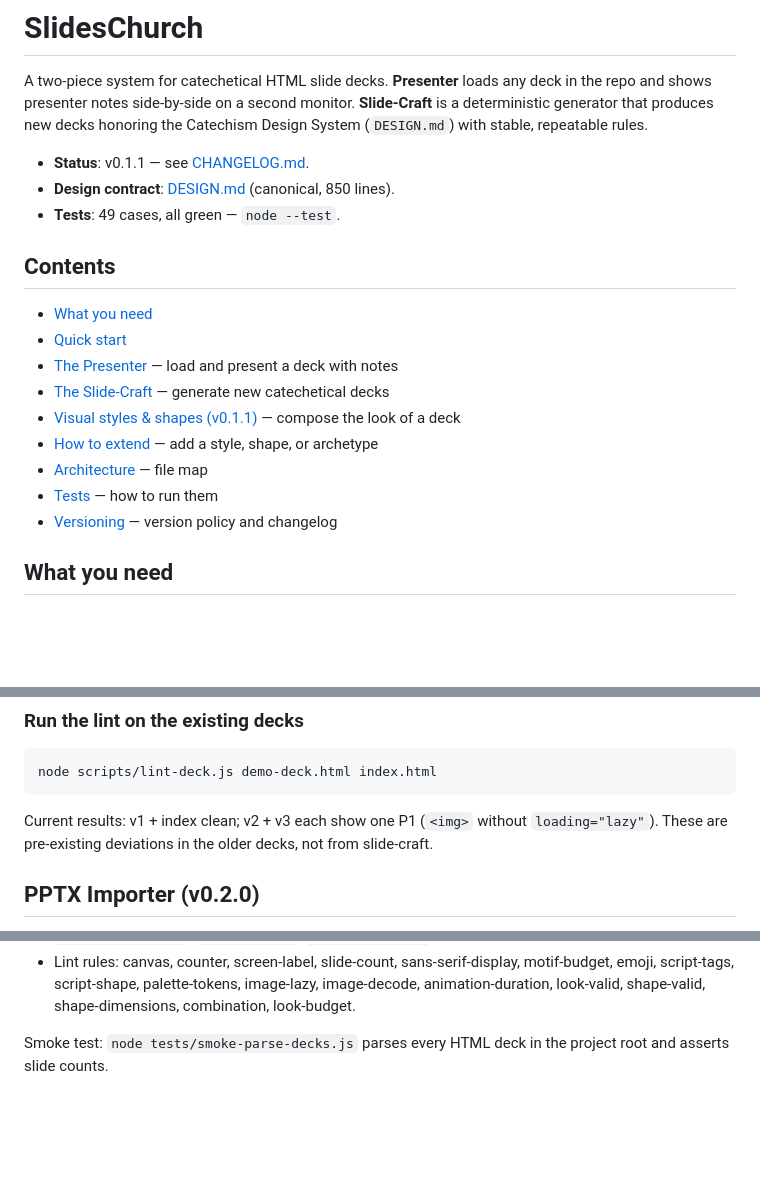
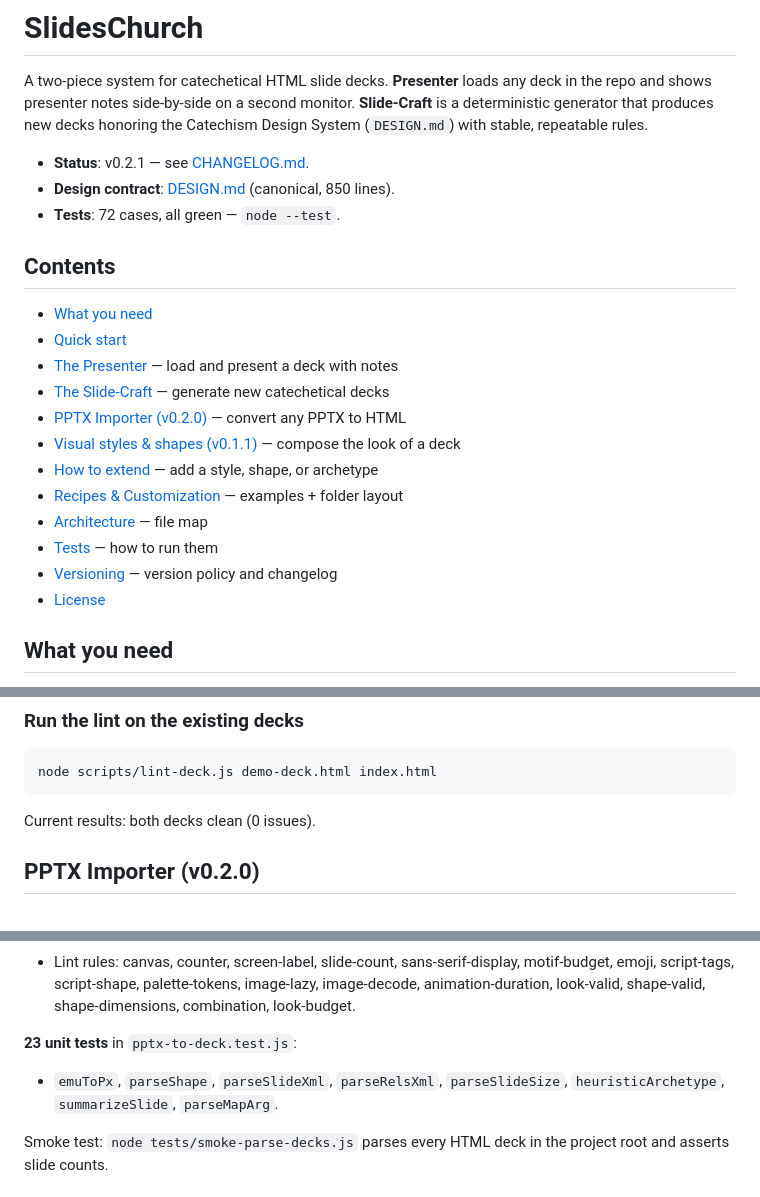
Before and after one commit to TheFoundrySports/SlidesGenerator, a Markdown page: README.md, 3 parts joined by grey strips. GitHub-like rendering; blank space fills up the shorter version.

````diff
--- a/README.md
+++ b/README.md
@@ -2,9 +2,9 @@
 
 A two-piece system for catechetical HTML slide decks. **Presenter** loads any deck in the repo and shows presenter notes side-by-side on a second monitor. **Slide-Craft** is a deterministic generator that produces new decks honoring the Catechism Design System (`DESIGN.md`) with stable, repeatable rules.
 
-- **Status**: v0.1.1 — see [CHANGELOG.md](CHANGELOG.md).
+- **Status**: v0.2.1 — see [CHANGELOG.md](CHANGELOG.md).
 - **Design contract**: [DESIGN.md](DESIGN.md) (canonical, 850 lines).
-- **Tests**: 49 cases, all green — `node --test`.
+- **Tests**: 72 cases, all green — `node --test`.
 
 ## Contents
 
@@ -12,11 +12,14 @@ A two-piece system for catechetical HTML slide decks. **Presenter** loads any de
 - [Quick start](#quick-start)
 - [The Presenter](#the-presenter) — load and present a deck with notes
 - [The Slide-Craft](#the-slide-craft) — generate new catechetical decks
+- [PPTX Importer (v0.2.0)](#pptx-importer-v020) — convert any PPTX to HTML
 - [Visual styles & shapes (v0.1.1)](#visual-styles--shapes-v011) — compose the look of a deck
 - [How to extend](#how-to-extend) — add a style, shape, or archetype
+- [Recipes & Customization](#recipes--customization) — examples + folder layout
 - [Architecture](#architecture) — file map
 - [Tests](#tests) — how to run them
 - [Versioning](#versioning) — version policy and changelog
+- [License](#license)
 
 ## What you need
 
@@ -161,7 +164,7 @@ Insert Divider (G) between sub-chapters and Prayer (E) as connective tissue. Nev
 node scripts/lint-deck.js demo-deck.html index.html
 ```
 
-Current results: v1 + index clean; v2 + v3 each show one P1 (`<img>` without `loading="lazy"`). These are pre-existing deviations in the older decks, not from slide-craft.
+Current results: both decks clean (0 issues).
 
 ## PPTX Importer (v0.2.0)
 
@@ -597,4 +615,7 @@ Auto-discovers every `*.test.js` inside `tests/`. 49 cases, all green:
 - Lint rules: canvas, counter, screen-label, slide-count, sans-serif-display, motif-budget, emoji, script-tags, script-shape, palette-tokens, image-lazy, image-decode, animation-duration, look-valid, shape-valid, shape-dimensions, combination, look-budget.
+
+**23 unit tests** in `pptx-to-deck.test.js`:
+- `emuToPx`, `parseShape`, `parseSlideXml`, `parseRelsXml`, `parseSlideSize`, `heuristicArchetype`, `summarizeSlide`, `parseMapArg`.
 
 Smoke test: `node tests/smoke-parse-decks.js` parses every HTML deck in the project root and asserts slide counts.
 
````
Also changed, not shown: other parts of README.md (+45 -30 lines).
